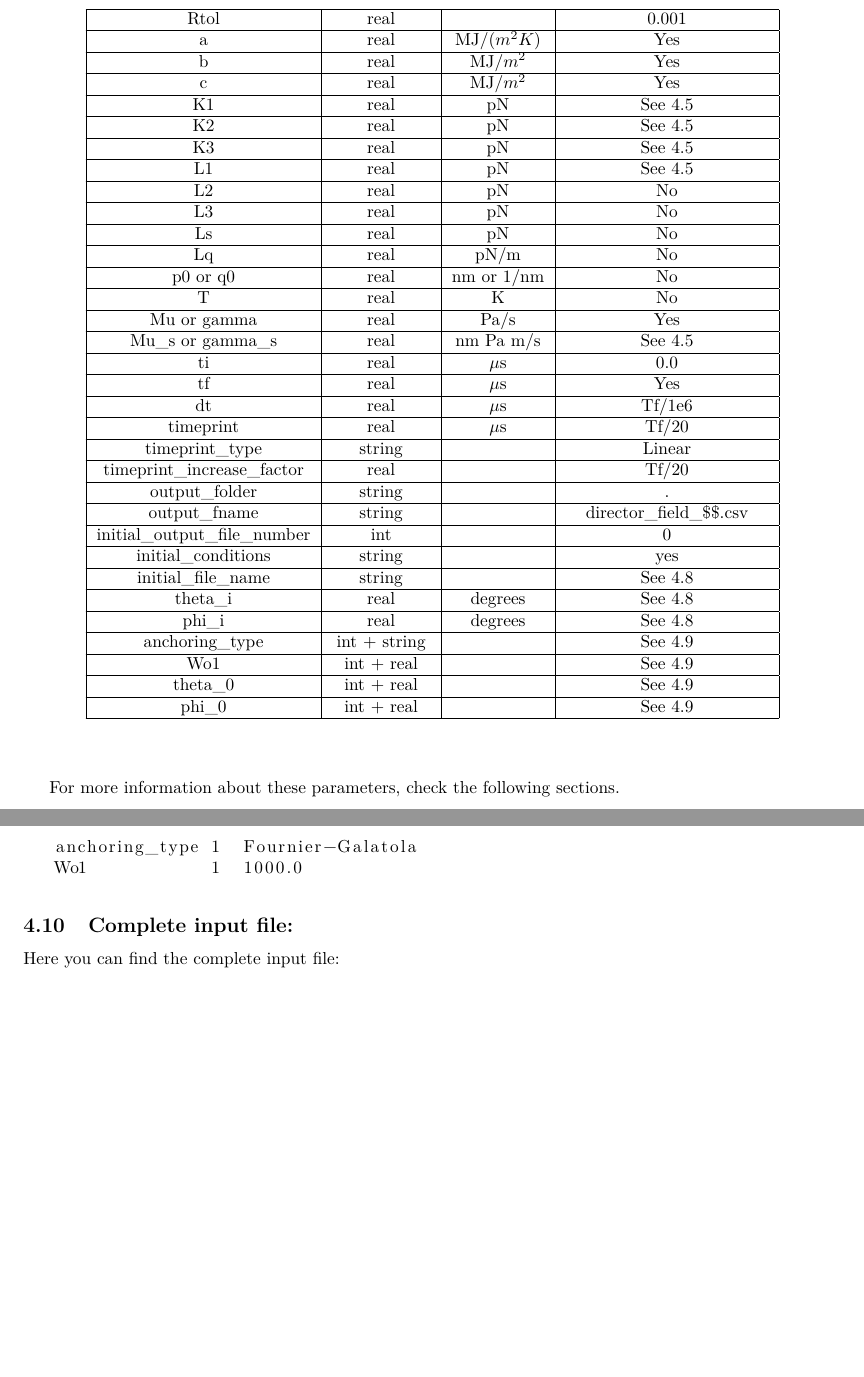
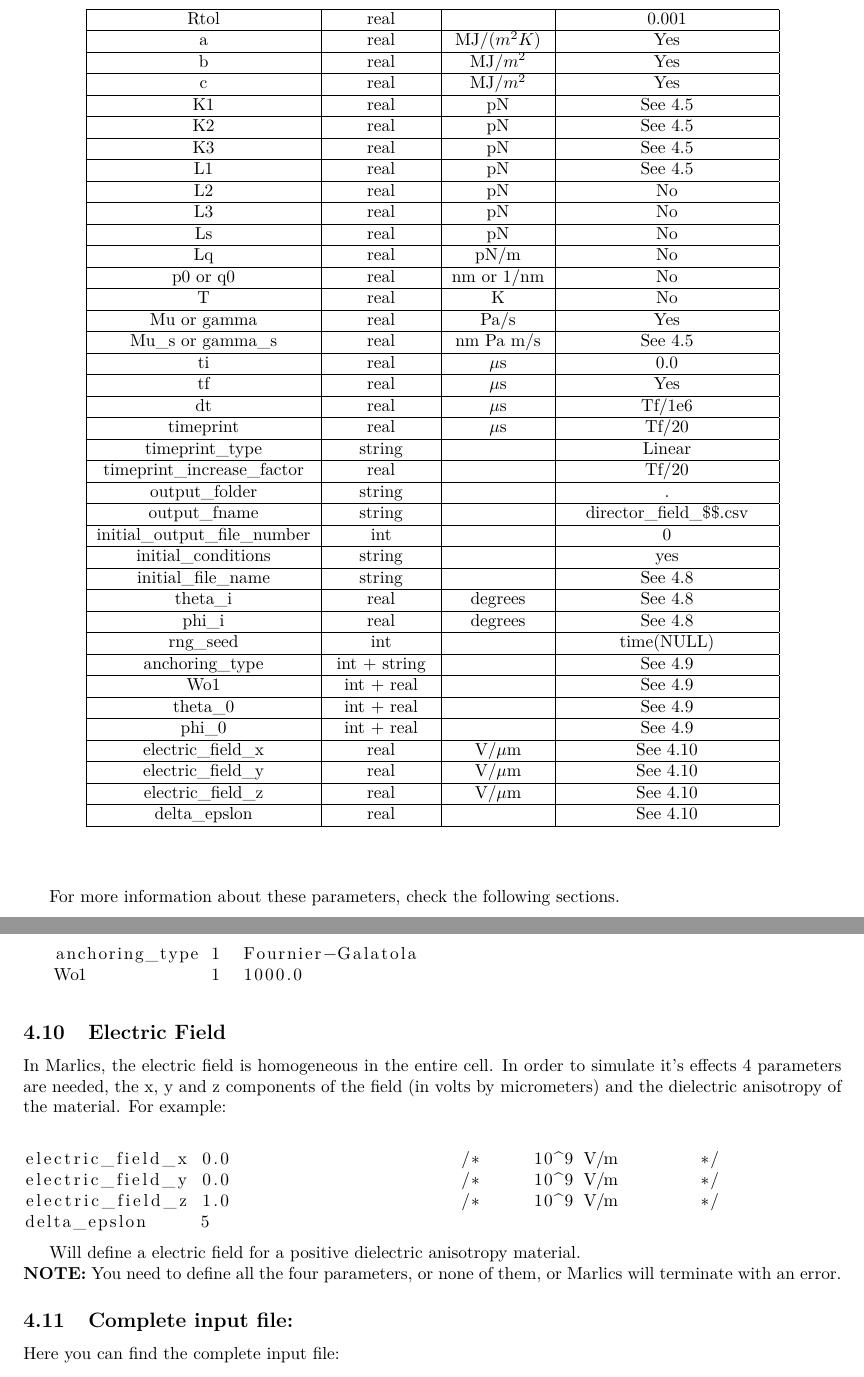
Before and after one commit to Belanji/marlics, a LaTeX document (doc/userguide/userguide.tex): two parts of pages 3 and 7 of 8, joined at a grey line, cut so that both start at the same text, the shorter picture padded with empty space. Compiled offline with pdfLaTeX.

Commit message:
Added the electric field subsection and rng_seed information

```diff
--- a/doc/userguide/userguide.tex
+++ b/doc/userguide/userguide.tex
@@ -239,6 +239,8 @@ more information.
           \hline
           \hyperref[ic.param]{phi\_i} &	real & degrees  & See \ref{ic.params}\\
           \hline
+          \hyperref[ic.param]{rng_seed} &	int &  & time(NULL)\\
+          \hline
           \hyperref[boundary.params]{anchoring\_type} & int + string & & See \ref{boundary.params}\\
           \hline
           \hyperref[boundary.params]{Wo1}& int + real & &  See \ref{boundary.params}  \\
@@ -246,6 +248,14 @@ more information.
           \hyperref[boundary.params]{theta\_0} &  int + real  & & See \ref{boundary.params} \\
           \hline
           \hyperref[boundary.params]{phi\_0} &	 int + real  & & See \ref{boundary.params} \\
+          \hline
+          \hyperref[field.params]{electric\_field\_x} &	 real  & V/$\mu$m & See \ref{field.params} \\
+          \hline
+          \hyperref[field.params]{electric\_field\_y} &	 real  & V/$\mu$m & See \ref{field.params} \\
+          \hline
+          \hyperref[field.params]{electric\_field\_z} &	 real  & V/$\mu$m & See \ref{field.params} \\
+          \hline
+          \hyperref[field.params]{delta\_epslon} &	 real  & & See \ref{field.params} \\
           \hline
 	\end{longtable}
 \end{center}
@@ -534,6 +544,20 @@ surface you must include:
    Wo1            1  1000.0
 \end{lstlisting}
 
+\subsection{Electric Field}\label{field.params}
+
+In Marlics, the electric field is homogeneous in the entire cell. In order to simulate it's effects 4 parameters are needed, the x, y and z components of the field (in volts by micrometers) and the dielectric anisotropy of the material. For example:
+
+\begin{lstlisting}
+
+electric_field_x 0.0                      /*     10^9 V/m        */
+electric_field_y 0.0                      /*     10^9 V/m        */
+electric_field_z 1.0                      /*     10^9 V/m        */
+delta_epslon     5
+\end{lstlisting}
+
+Will define a electric field for a positive dielectric anisotropy material.\\
+\textbf{NOTE:} You need to define all the four parameters, or none of them, or Marlics will terminate with an error.
 
 \subsection{Complete input file:}
 
```
Also changed, not shown: doc/userguide/userguide.pdf, doc/userguide/userguide.tex (8 more changed lines).
